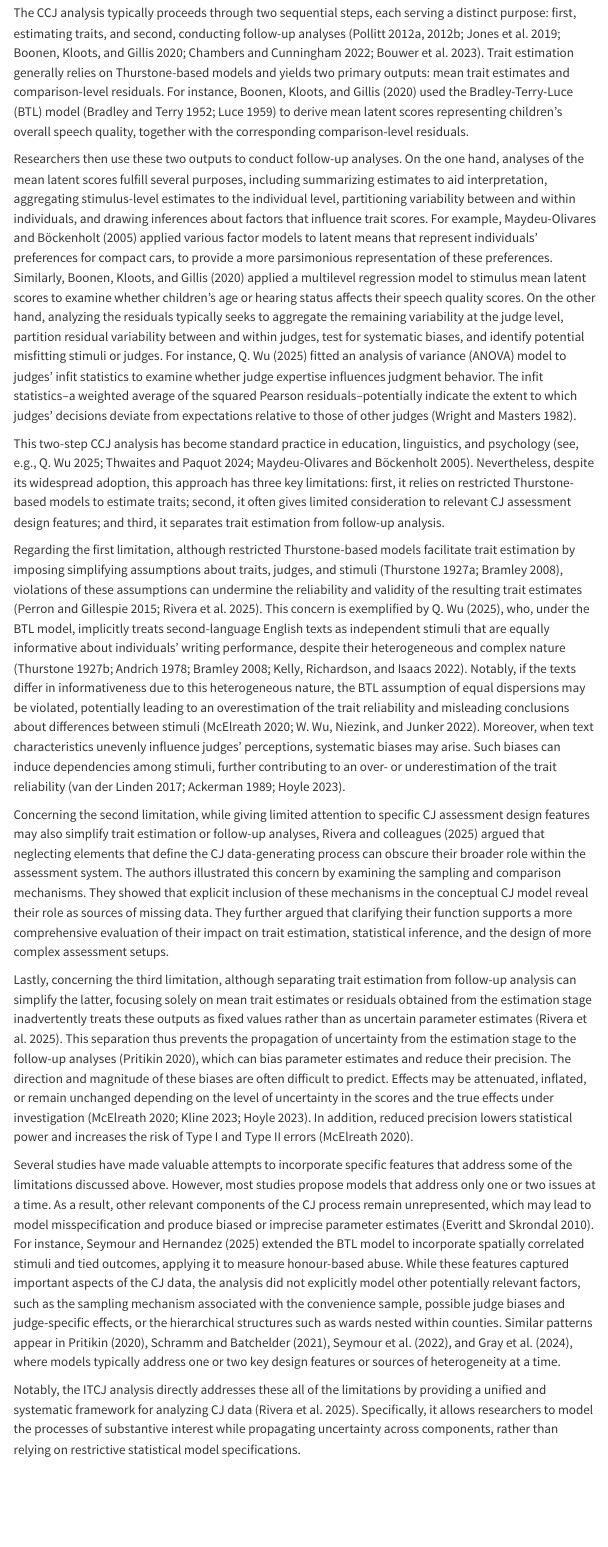
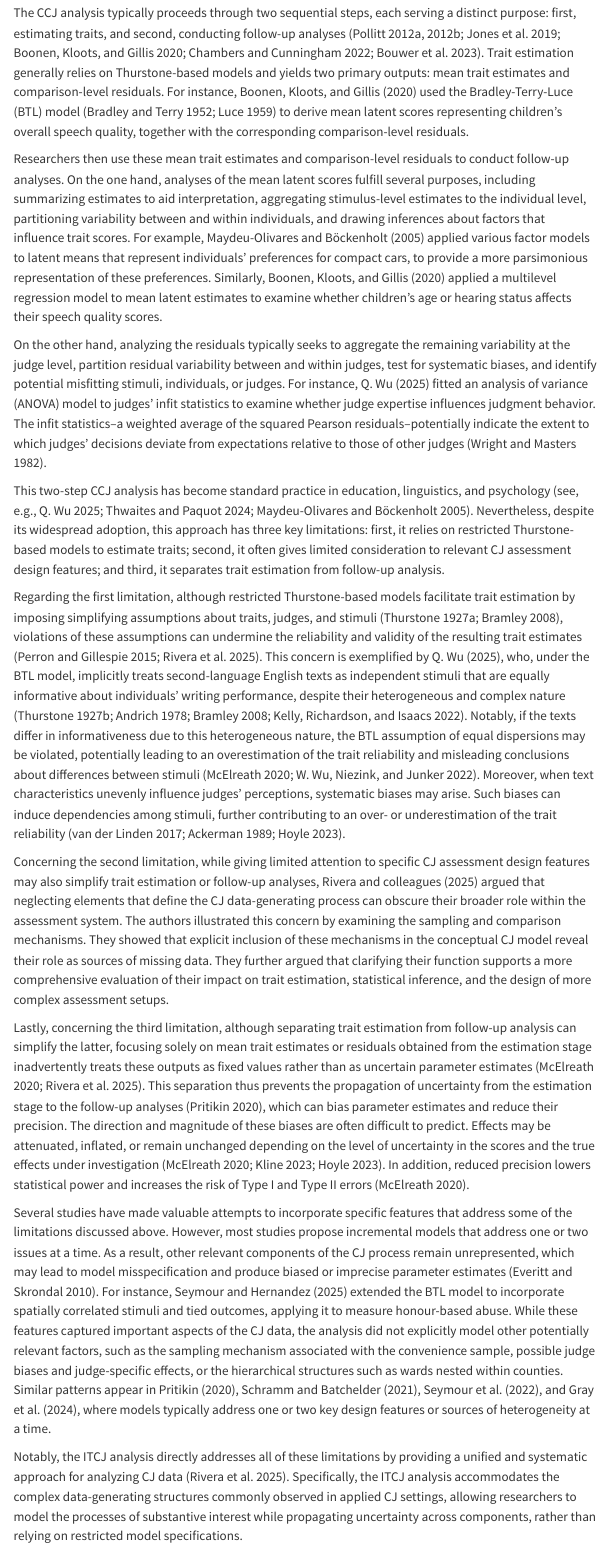
Before and after one commit to jriveraespejo/paper3_manuscript, a Quarto document (paper3.qmd): the page in a window 1100 px wide, from 3000 px down. Rendered offline with R 4.5, knitr and Pandoc in place of Quarto, with nearby package versions; menus at the side of the page are left out.

Commit message:
section:theory; process:write

```diff
--- a/paper3.qmd
+++ b/paper3.qmd
@@ -156,7 +156,9 @@ The CCJ analysis typically proceeds through two sequential steps, each serving a
 <!-- 3. second: conducting follow-up analyses -->
 <!-- Sven and Tine p2 2026.02.02, time: 00:09:55 - 00:11:05 -->
 <!-- Sven and Tine 2026.03.09, time: 00:41:45 - 00:43:05 -->
-Researchers then use these two outputs to conduct follow-up analyses. On the one hand, analyses of the mean latent scores fulfill several purposes, including summarizing estimates to aid interpretation, aggregating stimulus-level estimates to the individual level, partitioning variability between and within individuals, and drawing inferences about factors that influence trait scores. For example, @Maydeu-Olivares_et_al_2005 applied various factor models to latent means that represent individuals' preferences for compact cars, to provide a more parsimonious representation of these preferences. Similarly, @Boonen_et_al_2020 applied a multilevel regression model to stimulus mean latent scores to examine whether children's age or hearing status affects their speech quality scores. On the other hand, analyzing the residuals typically seeks to aggregate the remaining variability at the judge level, partition residual variability between and within judges, test for systematic biases, and identify potential misfitting stimuli or judges. For instance, @Wu_2025 fitted an analysis of variance (ANOVA) model to judges' infit statistics to examine whether judge expertise influences judgment behavior. The infit statistics--a weighted average of the squared Pearson residuals--potentially indicate the extent to which judges' decisions deviate from expectations relative to those of other judges [@Wright_et_al_1982].
+Researchers then use these mean trait estimates and comparison-level residuals to conduct follow-up analyses. On the one hand, analyses of the mean latent scores fulfill several purposes, including summarizing estimates to aid interpretation, aggregating stimulus-level estimates to the individual level, partitioning variability between and within individuals, and drawing inferences about factors that influence trait scores. For example, @Maydeu-Olivares_et_al_2005 applied various factor models to latent means that represent individuals' preferences for compact cars, to provide a more parsimonious representation of these preferences. Similarly, @Boonen_et_al_2020 applied a multilevel regression model to mean latent estimates to examine whether children's age or hearing status affects their speech quality scores.
+
+On the other hand, analyzing the residuals typically seeks to aggregate the remaining variability at the judge level, partition residual variability between and within judges, test for systematic biases, and identify potential misfitting stimuli, individuals, or judges. For instance, @Wu_2025 fitted an analysis of variance (ANOVA) model to judges' infit statistics to examine whether judge expertise influences judgment behavior. The infit statistics--a weighted average of the squared Pearson residuals--potentially indicate the extent to which judges' decisions deviate from expectations relative to those of other judges [@Wright_et_al_1982].
 
 <!-- 4. problems with the stepwise approach -->
 This two-step CCJ analysis has become standard practice in education, linguistics, and psychology [see, e.g., @Wu_2025; @Thwaites_et_al_2024; @Maydeu-Olivares_et_al_2005]. Nevertheless, despite its widespread adoption, this approach has three key limitations: first, it relies on restricted Thurstone-based models to estimate traits; second, it often gives limited consideration to relevant CJ assessment design features; and third, it separates trait estimation from follow-up analysis.
@@ -169,7 +171,7 @@ Regarding the first limitation, although restricted Thurstone-based models facil
 Concerning the second limitation, while giving limited attention to specific CJ assessment design features may also simplify trait estimation or follow-up analyses, Rivera and colleagues [-@Rivera_et_al_2025] argued that neglecting elements that define the CJ data-generating process can obscure their broader role within the assessment system. The authors illustrated this concern by examining the sampling and comparison mechanisms. They showed that explicit inclusion of these mechanisms in the conceptual CJ model reveal their role as sources of missing data. They further argued that clarifying their function supports a more comprehensive evaluation of their impact on trait estimation, statistical inference, and the design of more complex assessment setups.
 
 <!-- 7. third issue -->
-Lastly, concerning the third limitation, although separating trait estimation from follow-up analysis can simplify the latter, focusing solely on mean trait estimates or residuals obtained from the estimation stage inadvertently treats these outputs as fixed values rather than as uncertain parameter estimates [@Rivera_et_al_2025]. This separation thus prevents the propagation of uncertainty from the estimation stage to the follow-up analyses [@Pritikin_2020], which can bias parameter estimates and reduce their precision. The direction and magnitude of these biases are often difficult to predict. Effects may be attenuated, inflated, or remain unchanged depending on the level of uncertainty in the scores and the true effects under investigation [@McElreath_2020; @Kline_et_al_2023; @Hoyle_et_al_2023]. In addition, reduced precision lowers statistical power and increases the risk of Type I and Type II errors [@McElreath_2020].
+Lastly, concerning the third limitation, although separating trait estimation from follow-up analysis can simplify the latter, focusing solely on mean trait estimates or residuals obtained from the estimation stage inadvertently treats these outputs as fixed values rather than as uncertain parameter estimates [@McElreath_2020; @Rivera_et_al_2025]. This separation thus prevents the propagation of uncertainty from the estimation stage to the follow-up analyses [@Pritikin_2020], which can bias parameter estimates and reduce their precision. The direction and magnitude of these biases are often difficult to predict. Effects may be attenuated, inflated, or remain unchanged depending on the level of uncertainty in the scores and the true effects under investigation [@McElreath_2020; @Kline_et_al_2023; @Hoyle_et_al_2023]. In addition, reduced precision lowers statistical power and increases the risk of Type I and Type II errors [@McElreath_2020].
 
 <!-- "Factor models can be fit to correlation data. However, in such a two-stage analysis, uncertainty is not accurately propagated from response data to correlation data, and then to factor scores and loadings." [@Pritikin_2020] -->
 
@@ -180,7 +182,7 @@ Sven statement: There are other researchers who have changed the BTL model to ad
 <!-- Sven and Tine 2026.03.09, time: 00:49:40 - 00:50:05
 Tine statement: There are some really valuable attempts to incorporate certain features of the data, but one overarching framework that allows to consider everything is currently unavailable. By building on the work of ... -->
 <!-- Sven and Tine 2026.03.09, time: 00:50:05 - 00:50:35-->
-Several studies have made valuable attempts to incorporate specific features that address some of the limitations discussed above. However, most studies propose models that address only one or two issues at a time. As a result, other relevant components of the CJ process remain unrepresented, which may lead to model misspecification and produce biased or imprecise parameter estimates [@Everitt_et_al_2010]. For instance, @Seymour_et_al_2025 extended the BTL model to incorporate spatially correlated stimuli and tied outcomes, applying it to measure honour-based abuse. While these features captured important aspects of the CJ data, the analysis did not explicitly model other potentially relevant factors, such as the sampling mechanism associated with the convenience sample, possible judge biases and judge-specific effects, or the hierarchical structures such as wards nested within counties. Similar patterns appear in @Pritikin_2020, @Schramm_et_al_2021, @Seymour_et_al_2022, and @Gray_et_al_2024, where models typically address one or two key design features or sources of heterogeneity at a time.
+Several studies have made valuable attempts to incorporate specific features that address some of the limitations discussed above. However, most studies propose incremental models that address one or two issues at a time. As a result, other relevant components of the CJ process remain unrepresented, which may lead to model misspecification and produce biased or imprecise parameter estimates [@Everitt_et_al_2010]. For instance, @Seymour_et_al_2025 extended the BTL model to incorporate spatially correlated stimuli and tied outcomes, applying it to measure honour-based abuse. While these features captured important aspects of the CJ data, the analysis did not explicitly model other potentially relevant factors, such as the sampling mechanism associated with the convenience sample, possible judge biases and judge-specific effects, or the hierarchical structures such as wards nested within counties. Similar patterns appear in @Pritikin_2020, @Schramm_et_al_2021, @Seymour_et_al_2022, and @Gray_et_al_2024, where models typically address one or two key design features or sources of heterogeneity at a time.
 
 <!-- @Seymour_et_al_2025 adds on @Seymour_et_al_2022. It models outcomes with ties together with spatially correlated stimuli. The example it uses is a convenient sample data about honour-based abuse. No mention about the bias resulting from the sampling mechanism of their data, such as socioeconomic factors, the possibility of judges biases, the influence of covariates from those judges on their judgment, and no control for the hierarchy of the wards whiting higher clusters as counties. -->
 
@@ -222,9 +224,11 @@ Cheerfulness of paintings, doesn't this depend on the emotional and psychologica
 
 <!-- Sven and Tine 2026.03.09, time: 00:49:40 - 00:50:05
 Tine statement: There are some really valuable attempts to incorporate certain features of the data, but one overarching framework that allows to consider everything is currently unavailable. By building on the work of ... -->
-Notably, the ITCJ analysis directly addresses these all of the limitations by providing a unified and systematic framework for analyzing CJ data [@Rivera_et_al_2025]. Specifically, it allows researchers to model the processes of substantive interest while propagating uncertainty across components, rather than relying on restrictive statistical model specifications.
+Notably, the ITCJ analysis directly addresses all of these limitations by providing a unified and systematic approach for analyzing CJ data [@Rivera_et_al_2025]. Specifically, the ITCJ analysis accommodates the complex data-generating structures commonly observed in applied CJ settings, allowing researchers to model the processes of substantive interest while propagating uncertainty across components, rather than relying on restricted model specifications.
 
 <!-- Importantly, evaluating these assumptions requires models with more flexible assumptions than what the BTL model can provide [@Wu_et_al_2022; @Rivera_et_al_2025]. -->
+
+
 
 ## The ITCJ analysis {#sec-theory_ITCJ}
 <!-- commands for d-separation -->
```
Also changed, not shown: paper3.qmd (2 more changed lines), 1 other file.
